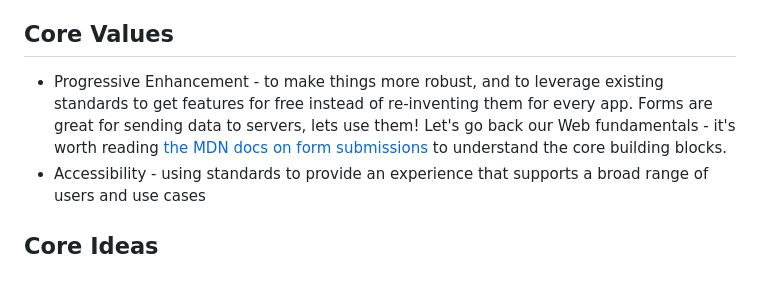
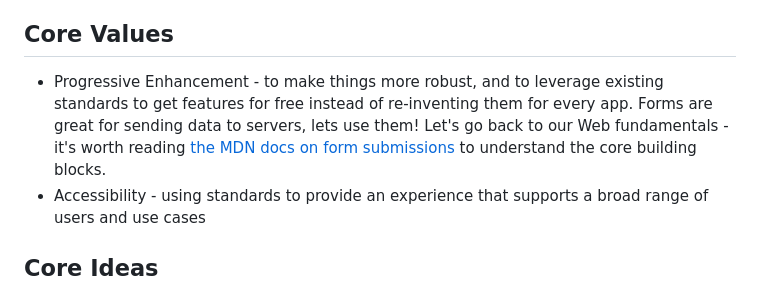
Before and after one commit to dillonkearns/elm-form, a Markdown page: README.md, the part around the change. Drawn GitHub-style.

Commit message:
Fix typo.

```diff
--- a/README.md
+++ b/README.md
@@ -18,7 +18,7 @@ Some of these underlying ideas were discussed in [the Elm Radio episode Explorin
 
 ## Core Values
 
-- Progressive Enhancement - to make things more robust, and to leverage existing standards to get features for free instead of re-inventing them for every app. Forms are great for sending data to servers, lets use them! Let's go back our Web fundamentals - it's worth reading [the MDN docs on form submissions](https://developer.mozilla.org/en-US/docs/Learn/Forms/Sending_and_retrieving_form_data) to understand the core building blocks.
+- Progressive Enhancement - to make things more robust, and to leverage existing standards to get features for free instead of re-inventing them for every app. Forms are great for sending data to servers, lets use them! Let's go back to our Web fundamentals - it's worth reading [the MDN docs on form submissions](https://developer.mozilla.org/en-US/docs/Learn/Forms/Sending_and_retrieving_form_data) to understand the core building blocks.
 - Accessibility - using standards to provide an experience that supports a broad range of users and use cases
 
 ## Core Ideas
```
